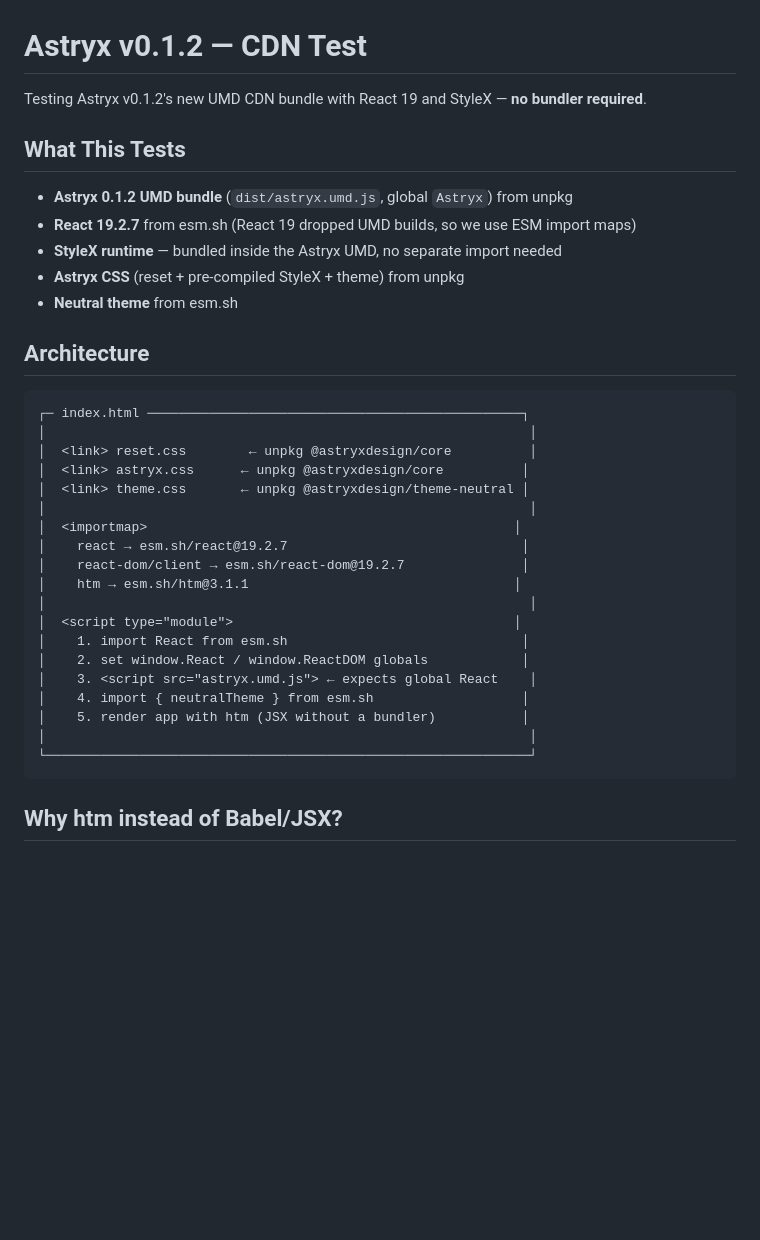
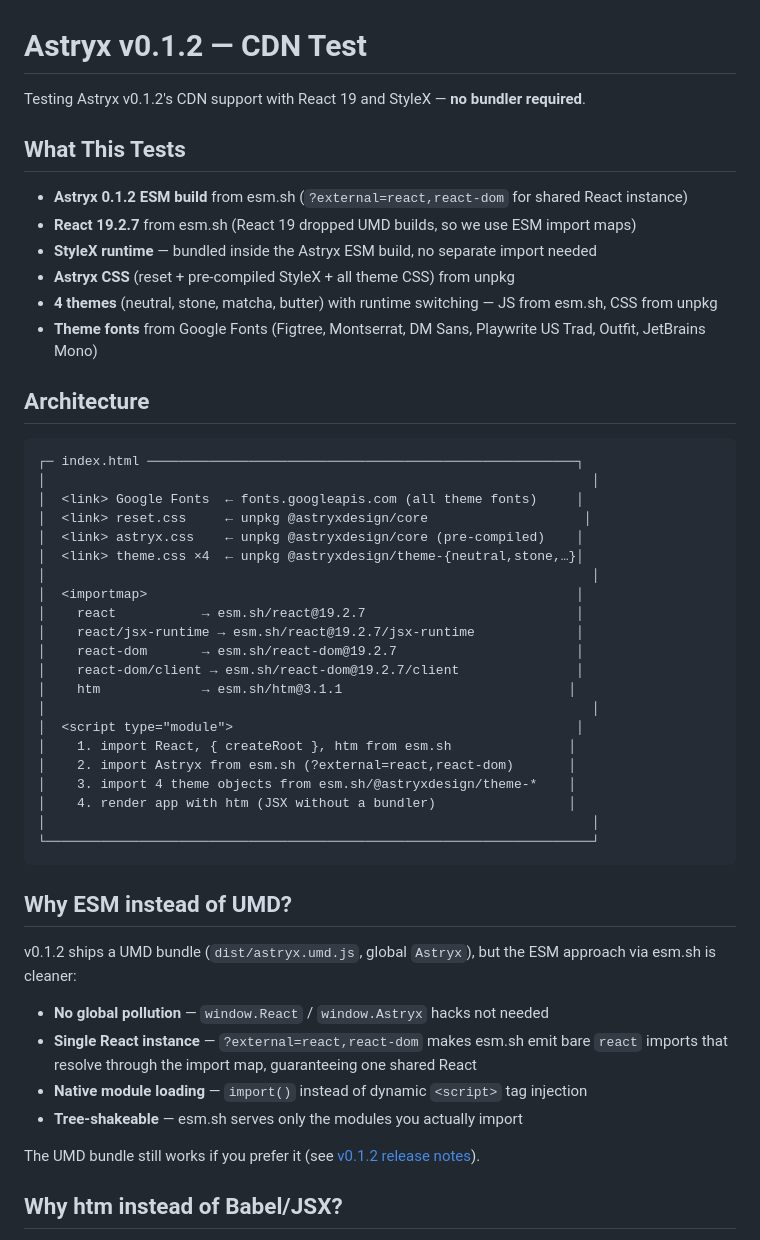
Before and after one commit to cixzhang/astryx-cdn-test, a Markdown page: README.md, the part around one of its changes. Rendered like a GitHub page; blank space fills up the shorter version.

Commit message:
Update README for ESM approach + multi-theme + font imports

````diff
--- a/README.md
+++ b/README.md
@@ -1,38 +1,52 @@
 # Astryx v0.1.2 — CDN Test
 
-Testing Astryx v0.1.2's new UMD CDN bundle with React 19 and StyleX — **no bundler required**.
+Testing Astryx v0.1.2's CDN support with React 19 and StyleX — **no bundler required**.
 
 ## What This Tests
 
-- **Astryx 0.1.2 UMD bundle** (`dist/astryx.umd.js`, global `Astryx`) from unpkg
+- **Astryx 0.1.2 ESM build** from esm.sh (`?external=react,react-dom` for shared React instance)
 - **React 19.2.7** from esm.sh (React 19 dropped UMD builds, so we use ESM import maps)
-- **StyleX runtime** — bundled inside the Astryx UMD, no separate import needed
-- **Astryx CSS** (reset + pre-compiled StyleX + theme) from unpkg
-- **Neutral theme** from esm.sh
+- **StyleX runtime** — bundled inside the Astryx ESM build, no separate import needed
+- **Astryx CSS** (reset + pre-compiled StyleX + all theme CSS) from unpkg
+- **4 themes** (neutral, stone, matcha, butter) with runtime switching — JS from esm.sh, CSS from unpkg
+- **Theme fonts** from Google Fonts (Figtree, Montserrat, DM Sans, Playwrite US Trad, Outfit, JetBrains Mono)
 
 ## Architecture
 
 ```
-┌─ index.html ────────────────────────────────────────────────┐
-│                                                              │
-│  <link> reset.css        ← unpkg @astryxdesign/core          │
-│  <link> astryx.css      ← unpkg @astryxdesign/core          │
-│  <link> theme.css       ← unpkg @astryxdesign/theme-neutral │
-│                                                              │
-│  <importmap>                                               │
-│    react → esm.sh/react@19.2.7                              │
-│    react-dom/client → esm.sh/react-dom@19.2.7               │
-│    htm → esm.sh/htm@3.1.1                                  │
-│                                                              │
-│  <script type="module">                                    │
-│    1. import React from esm.sh                              │
-│    2. set window.React / window.ReactDOM globals            │
-│    3. <script src="astryx.umd.js"> ← expects global React    │
-│    4. import { neutralTheme } from esm.sh                   │
-│    5. render app with htm (JSX without a bundler)           │
-│                                                              │
-└──────────────────────────────────────────────────────────────┘
+┌─ index.html ───────────────────────────────────────────────────────┐
+│                                                                      │
+│  <link> Google Fonts  ← fonts.googleapis.com (all theme fonts)     │
+│  <link> reset.css     ← unpkg @astryxdesign/core                    │
+│  <link> astryx.css    ← unpkg @astryxdesign/core (pre-compiled)    │
+│  <link> theme.css ×4  ← unpkg @astryxdesign/theme-{neutral,stone,…}│
+│                                                                      │
+│  <importmap>                                                       │
+│    react           → esm.sh/react@19.2.7                           │
+│    react/jsx-runtime → esm.sh/react@19.2.7/jsx-runtime             │
+│    react-dom       → esm.sh/react-dom@19.2.7                       │
+│    react-dom/client → esm.sh/react-dom@19.2.7/client               │
+│    htm             → esm.sh/htm@3.1.1                             │
+│                                                                      │
+│  <script type="module">                                            │
+│    1. import React, { createRoot }, htm from esm.sh               │
+│    2. import Astryx from esm.sh (?external=react,react-dom)       │
+│    3. import 4 theme objects from esm.sh/@astryxdesign/theme-*    │
+│    4. render app with htm (JSX without a bundler)                 │
+│                                                                      │
+└──────────────────────────────────────────────────────────────────────┘
 ```
+
+## Why ESM instead of UMD?
+
+v0.1.2 ships a UMD bundle (`dist/astryx.umd.js`, global `Astryx`), but the ESM approach via esm.sh is cleaner:
+
+- **No global pollution** — `window.React` / `window.Astryx` hacks not needed
+- **Single React instance** — `?external=react,react-dom` makes esm.sh emit bare `react` imports that resolve through the import map, guaranteeing one shared React
+- **Native module loading** — `import()` instead of dynamic `<script>` tag injection
+- **Tree-shakeable** — esm.sh serves only the modules you actually import
+
+The UMD bundle still works if you prefer it (see [v0.1.2 release notes](https://github.com/facebook/astryx/releases/tag/v0.1.2)).
 
 ## Why htm instead of Babel/JSX?
 
````
Also changed, not shown: other parts of README.md (+11 -3 lines).
